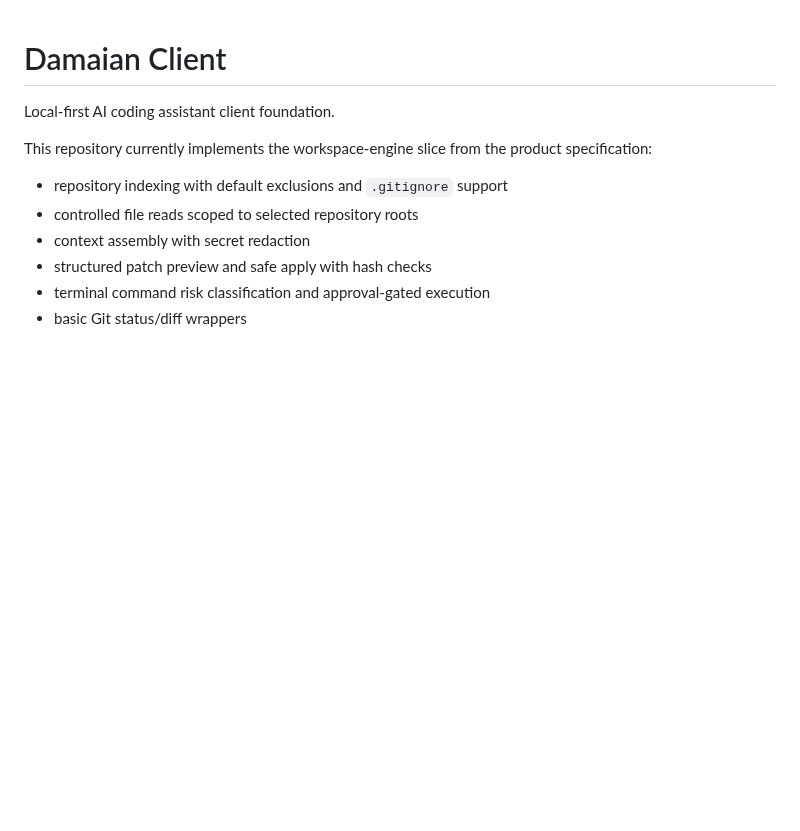
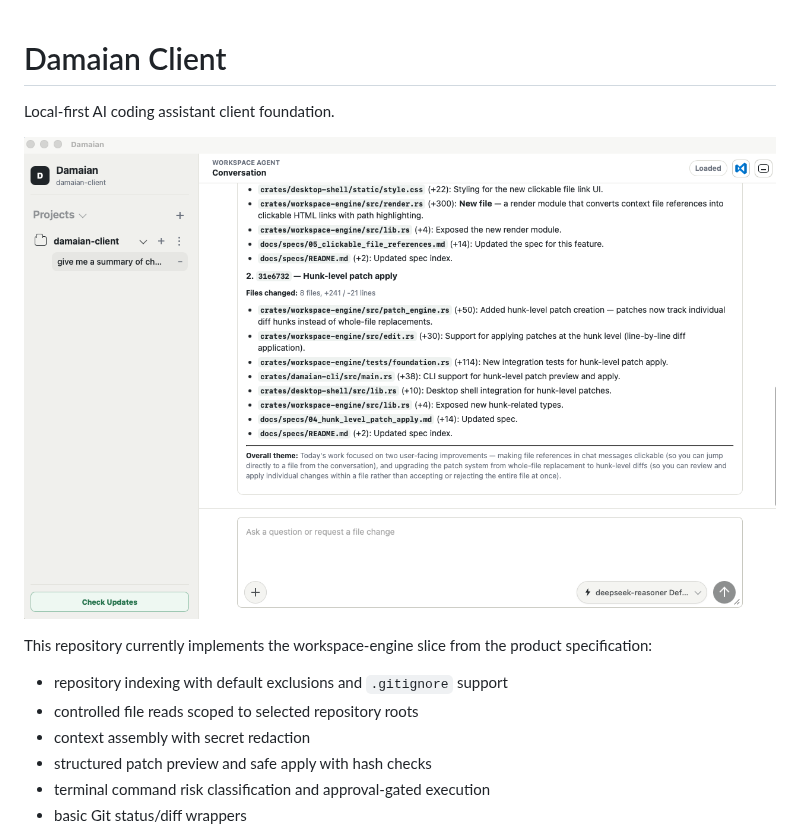
Before and after one commit to damijanc/damaian, a Markdown page: README.md, the part around the change. GitHub-like rendering; pictures changed too: docs/screenshots/UI-screen.png (added); blank space fills up the shorter version.

Commit message:
added screenshot to the readme, repo cleanup

```diff
--- a/README.md
+++ b/README.md
@@ -1,6 +1,8 @@
 # Damaian Client
+Local-first AI coding assistant client foundation.
 
-Local-first AI coding assistant client foundation.
+![image](./docs/screenshots/UI-screen.png)
+
 
 This repository currently implements the workspace-engine slice from the product specification:
 
```
Also changed, not shown: 1 other file.
